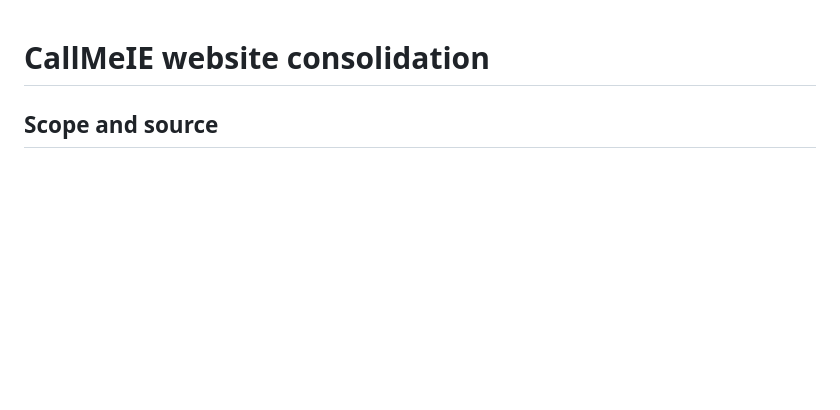
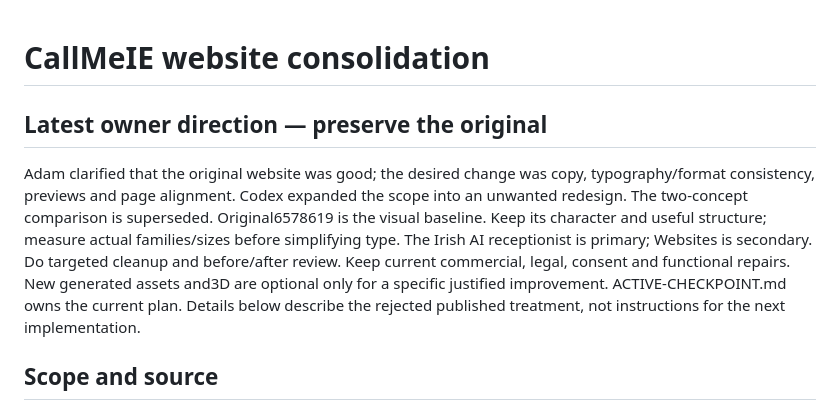
Before and after one commit to scruge1/callmeie-hub, a Markdown page: DESIGN.md, the part around the change. Drawn GitHub-style; blank space fills up the shorter version.

```diff
--- a/DESIGN.md
+++ b/DESIGN.md
@@ -1,4 +1,17 @@
 # CallMeIE website consolidation
+
+## Latest owner direction — preserve the original
+
+Adam clarified that the original website was good; the desired change was copy,
+typography/format consistency, previews and page alignment. Codex expanded the
+scope into an unwanted redesign. The two-concept comparison is superseded.
+Original6578619 is the visual baseline. Keep its character and useful structure;
+measure actual families/sizes before simplifying type. The Irish AI receptionist
+is primary; Websites is secondary. Do targeted cleanup and before/after review.
+Keep current commercial, legal, consent and functional repairs. New generated
+assets and3D are optional only for a specific justified improvement.
+ACTIVE-CHECKPOINT.md owns the current plan. Details below describe the rejected
+published treatment, not instructions for the next implementation.
 
 ## Scope and source
 
```
Also changed, not shown: ACTIVE-CHECKPOINT.md (+60 -0 lines).
